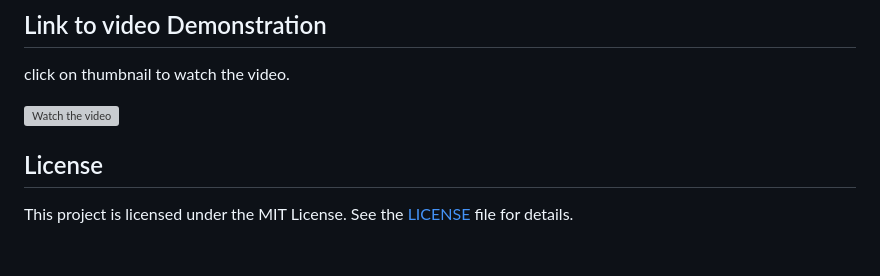
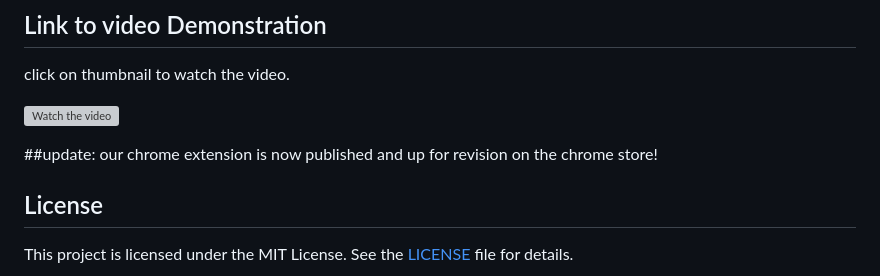
Before and after one commit to biga-codes/Mini-Leet, a Markdown page: README.md, the part around the change. GitHub-like rendering; blank space fills up the shorter version; grey boxes are pictures that could not be loaded.

```diff
--- a/README.md
+++ b/README.md
@@ -125,6 +125,8 @@ click on thumbnail to watch the video.
 
 [![Watch the video](https://img.youtube.com/vi/xjawPvPf2HQ/0.jpg)](https://youtu.be/xjawPvPf2HQ)
 
+##update:
+our chrome extension is now published and up for revision on the chrome store!
 
 ## License
 
```
